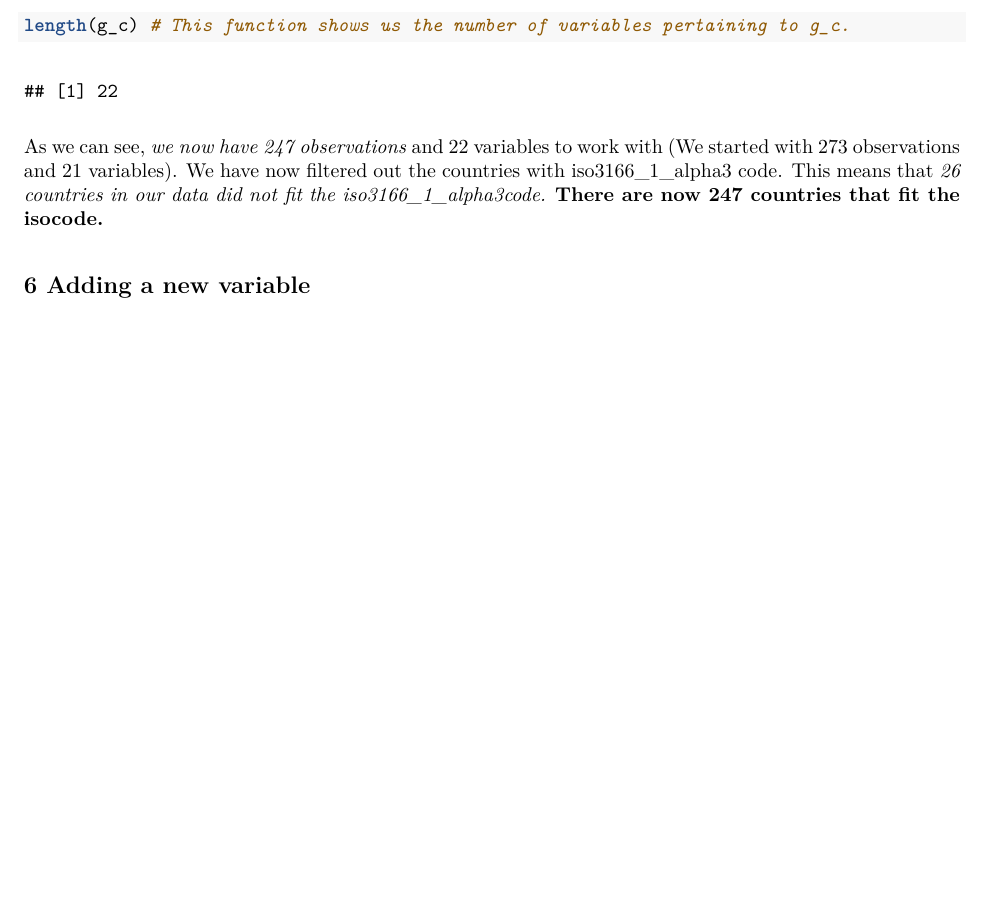
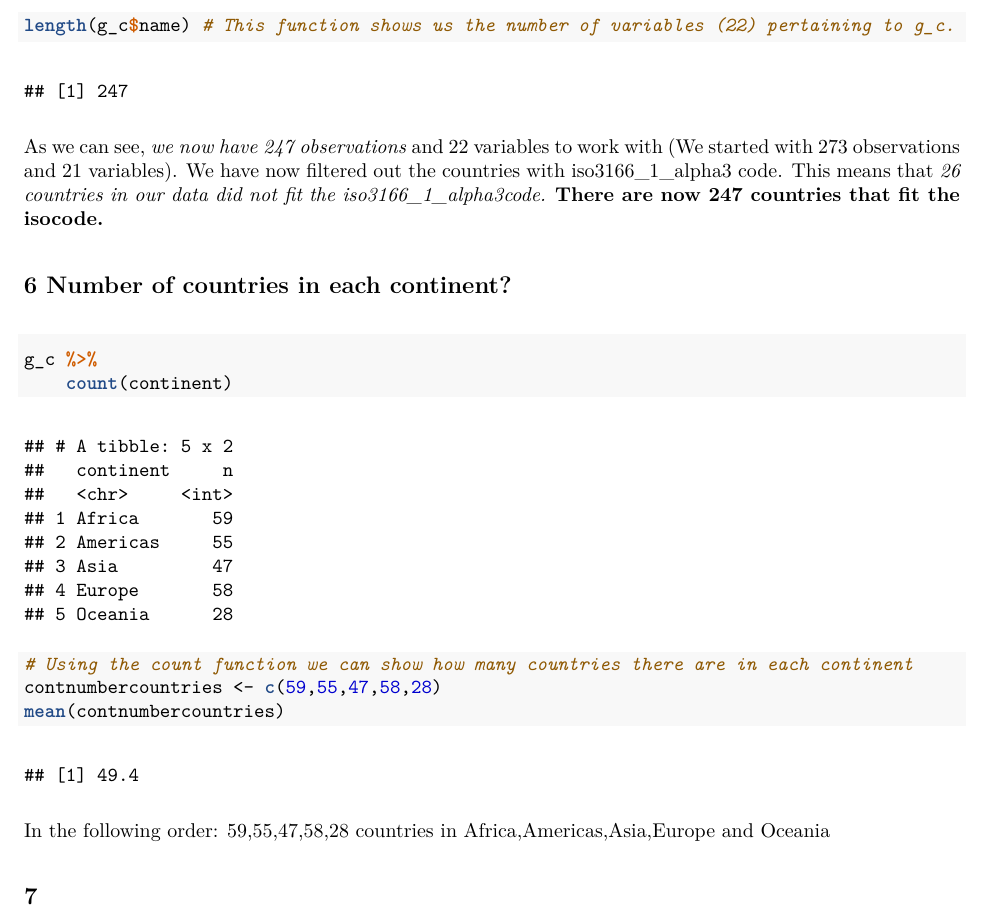
Before and after one commit to ArianSteen/AssignmentThree, an R Markdown document (AssignmentThree3.Rmd): part of page 4 of 4, cut so that both start at the same text, the shorter picture padded with empty space. The pictures show the output file AssignmentThree3.pdf that the author committed with the source.

Commit message:
Commit0.3

````diff
--- a/AssignmentThree3.Rmd
+++ b/AssignmentThree3.Rmd
@@ -5,9 +5,9 @@ author:
 - Anne Grete Lilleland
 date: "30 10 2020"
 output:
+  html_document: default
+  html_notebook: default
   pdf_document: default
-  html_notebook: default
-  html_document: default
 subtitle: HVL DS 2020
 ---
 
@@ -106,9 +106,23 @@ We have now filtered out the countries with that particular code.
 ```{r}
 unique(g_c) # This function shows us the number and length of g_c.
 
-length(g_c) # This function shows us the number of variables pertaining to g_c.
+length(g_c$name) # This function shows us the number of variables (22) pertaining to g_c.
 ```
 
 As we can see, *we now have 247 observations* and 22 variables to work with (We started with 273 observations and 21 variables). We have now filtered out the countries with iso3166_1_alpha3 code. This means that *26 countries in our data did not fit the iso3166_1_alpha3code.* **There are now 247 countries that fit the isocode.**
 
-## 6 Adding a new variable
+## 6 Number of countries in each continent?
+
+```{r}
+g_c %>%
+    count(continent)
+# Using the count function we can show how many countries there are in each continent
+contnumbercountries <- c(59,55,47,58,28)
+mean(contnumbercountries)
+```
+
+In the following order: 59,55,47,58,28 countries in Africa,Americas,Asia,Europe and Oceania
+
+## 7 Adding a new variable
+
+```{r}
````
Also changed, not shown: AssignmentThree3.html, AssignmentThree3.pdf, AssignmentThree3.Rmd (9 more changed lines).
